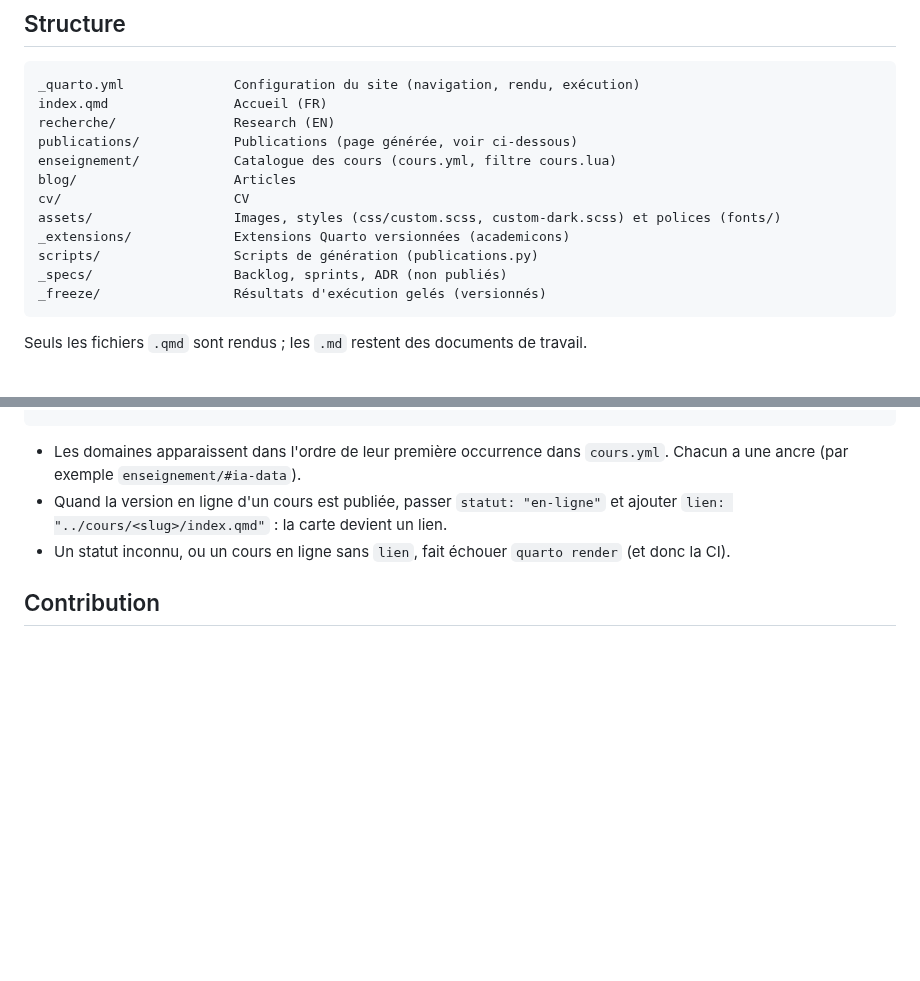
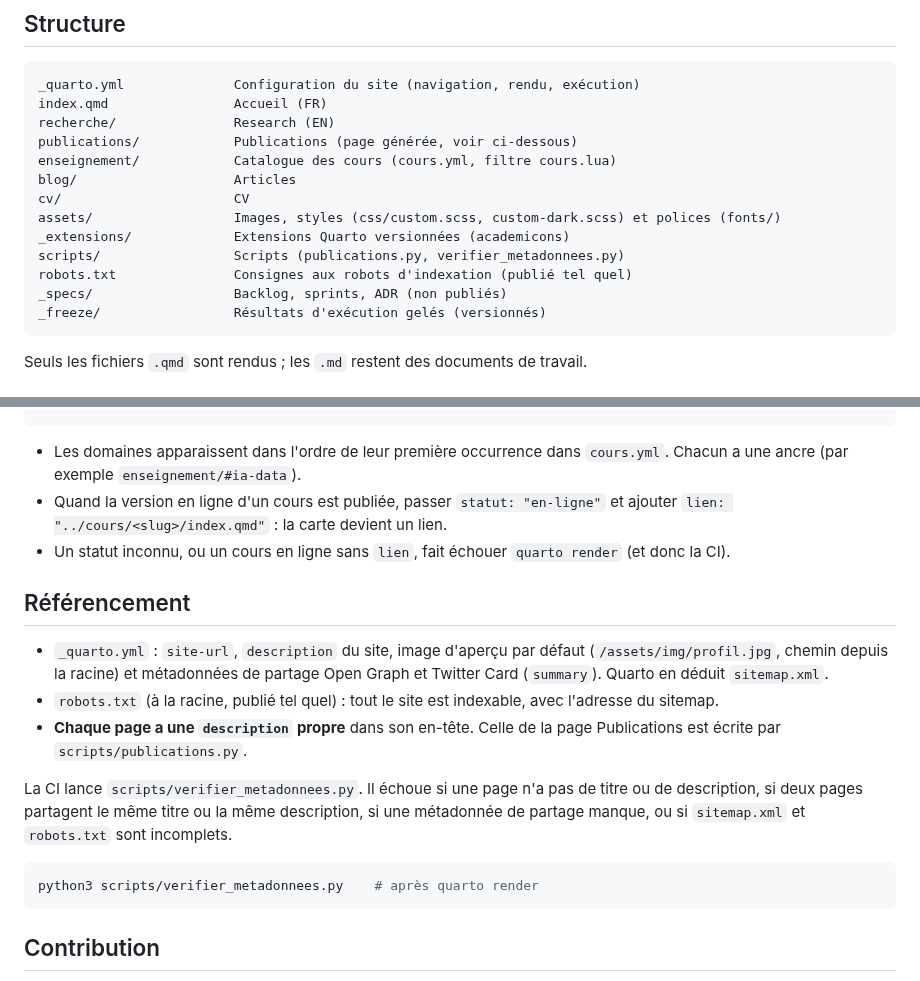
Before and after one commit to elbachir67/elbachir67.github.io, a Markdown page: README.md, 2 parts joined by grey strips. GitHub-like rendering; blank space fills up the shorter version.

Commit message:
docs(readme): documente le référencement (US-13)
Co-Authored-By: Claude Opus 5 (1M context) <noreply@anthropic.com>

````diff
--- a/README.md
+++ b/README.md
@@ -40,7 +40,8 @@ blog/                    Articles
 cv/                      CV
 assets/                  Images, styles (css/custom.scss, custom-dark.scss) et polices (fonts/)
 _extensions/             Extensions Quarto versionnées (academicons)
-scripts/                 Scripts de génération (publications.py)
+scripts/                 Scripts (publications.py, verifier_metadonnees.py)
+robots.txt               Consignes aux robots d'indexation (publié tel quel)
 _specs/                  Backlog, sprints, ADR (non publiés)
 _freeze/                 Résultats d'exécution gelés (versionnés)
 ```
@@ -119,6 +120,23 @@ Les cartes sont produites **au rendu** depuis `enseignement/cours.yml` par le fi
   `lien: "../cours/<slug>/index.qmd"` : la carte devient un lien.
 - Un statut inconnu, ou un cours en ligne sans `lien`, fait échouer `quarto render` (et donc la CI).
 
+## Référencement
+
+- `_quarto.yml` : `site-url`, `description` du site, image d'aperçu par défaut (`/assets/img/profil.jpg`,
+  chemin depuis la racine) et métadonnées de partage Open Graph et Twitter Card (`summary`).
+  Quarto en déduit `sitemap.xml`.
+- `robots.txt` (à la racine, publié tel quel) : tout le site est indexable, avec l'adresse du sitemap.
+- **Chaque page a une `description` propre** dans son en-tête. Celle de la page Publications est écrite par
+  `scripts/publications.py`.
+
+La CI lance `scripts/verifier_metadonnees.py`. Il échoue si une page n'a pas de titre ou de description, si
+deux pages partagent le même titre ou la même description, si une métadonnée de partage manque, ou si
+`sitemap.xml` et `robots.txt` sont incomplets.
+
+```bash
+python3 scripts/verifier_metadonnees.py    # après quarto render
+```
+
 ## Contribution
 
 `main` est protégée et toujours déployable. Chaque changement passe par une branche
````
